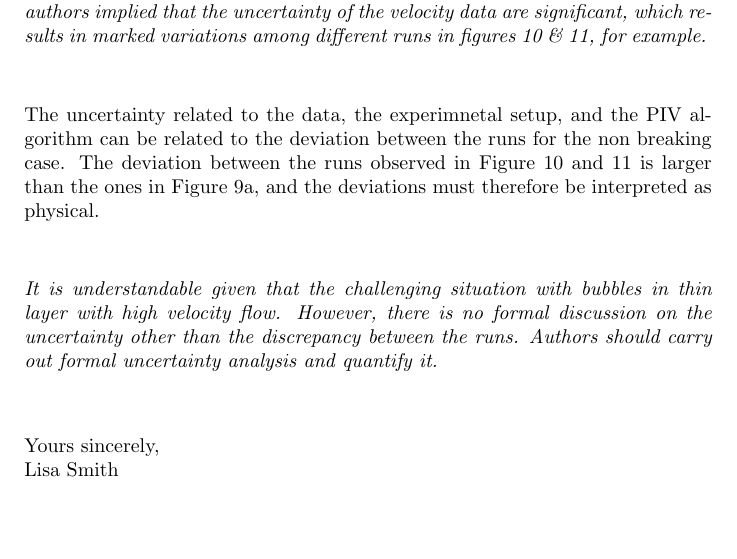
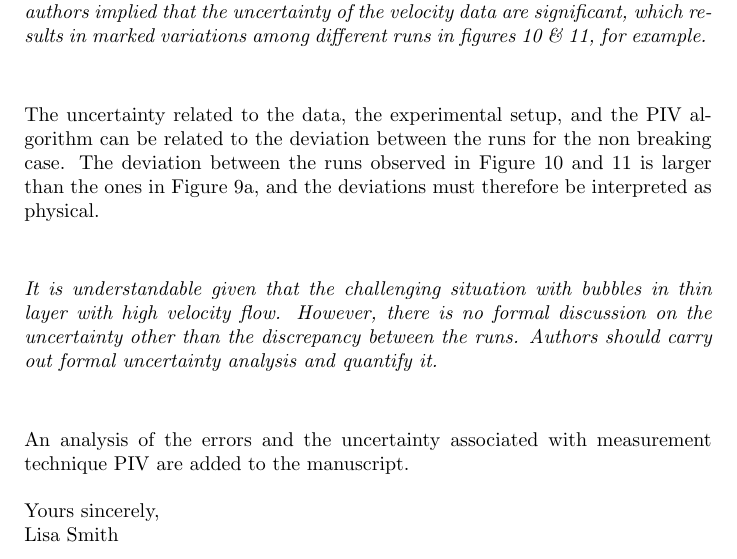
Before and after one commit to geirkp/expbreak, a LaTeX letter (Reviews/letter_editor.tex, which reads Reviews/rev2.tex): part of page 5 of 5, cut so that both start at the same text. Compiled offline with pdfLaTeX.

Commit message:
svart på spm 2 reviewer 2

```diff
--- a/Reviews/rev2.tex
+++ b/Reviews/rev2.tex
@@ -6,7 +6,9 @@ For the non breaking wave $\alpha =0.10$, an traverse field of view average runu
 
 \refpoint{2. The other is the uncertainty of the data. In many parts of the manuscript, authors implied that the uncertainty of the velocity data are significant, which results in marked variations among different runs in figures 10 \& 11, for example.}
 
-The uncertainty related to the data, the experimnetal setup, and the PIV algorithm can be related to the deviation between the runs for the non breaking case. The deviation  between the runs observed in Figure 10 and 11 is larger than the ones in Figure 9a, and the deviations must therefore be interpreted as physical.
+The uncertainty related to the data, the experimental setup, and the PIV algorithm can be related to the deviation between the runs for the non breaking case. The deviation  between the runs observed in Figure 10 and 11 is larger than the ones in Figure 9a, and the deviations must therefore be interpreted as physical.
 
 
 \refpoint{ It is understandable given that the challenging situation with bubbles in thin layer with high velocity flow. However, there is no formal discussion on the uncertainty other than the discrepancy between the runs. Authors should carry out formal uncertainty analysis and quantify it.}
+
+An analysis of the errors and the uncertainty associated with measurement technique PIV are added to the manuscript.
```
Also changed, not shown: Reviews/letter_editor.pdf, 3 other files.
